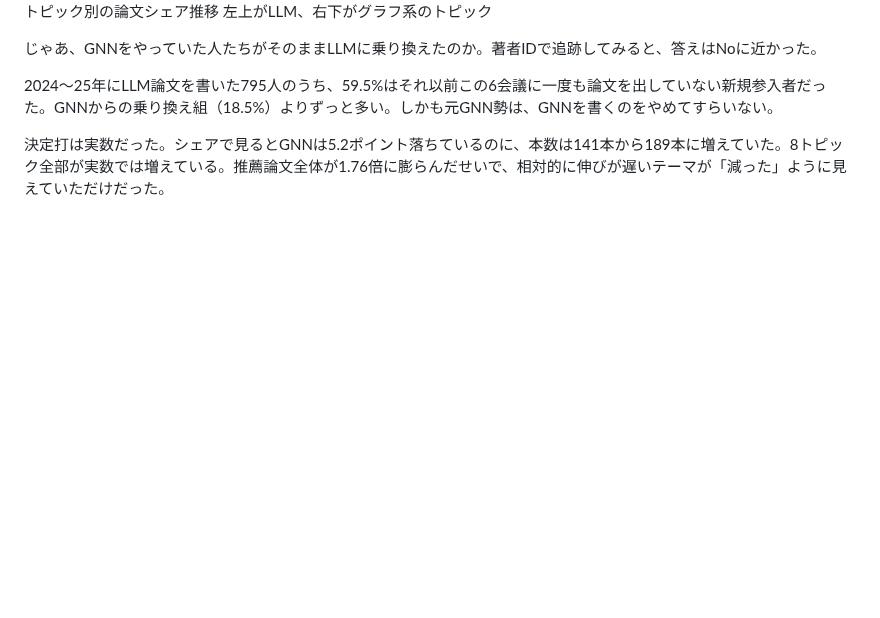
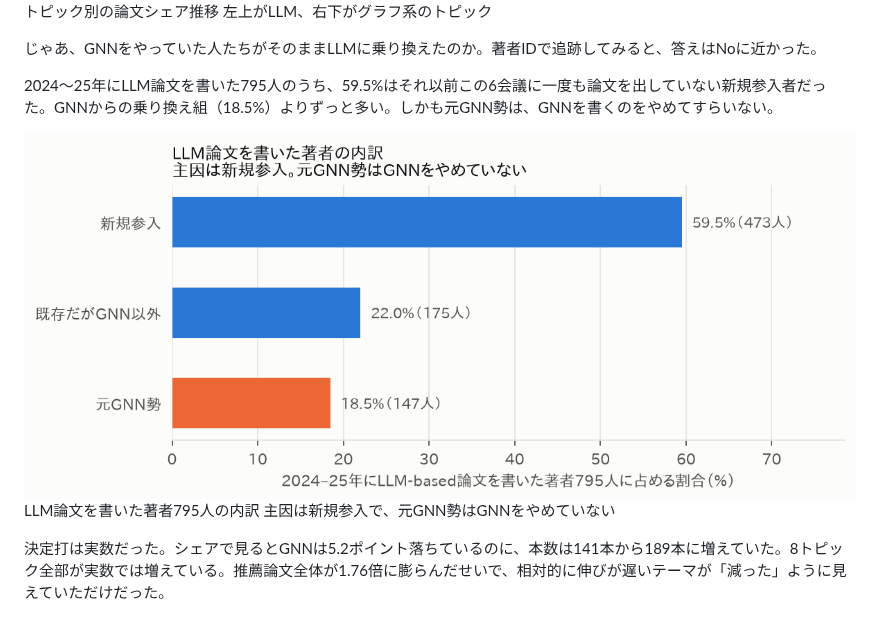
Before and after one commit to kanta-nakamura-biz/recsys-trend-survey, a Markdown page: article/note_draft.md, the part around the change. GitHub-like rendering; pictures changed too: reports/figures/fig7_author_origin.png (added); blank space fills up the shorter version.

```diff
--- a/article/note_draft.md
+++ b/article/note_draft.md
@@ -41,6 +41,10 @@ DBLPから6会議（RecSys / SIGIR / KDD / WWW / WSDM / CIKM）の2019〜2025年
 
 2024〜25年にLLM論文を書いた795人のうち、59.5%はそれ以前この6会議に一度も論文を出していない新規参入者だった。GNNからの乗り換え組（18.5%）よりずっと多い。しかも元GNN勢は、GNNを書くのをやめてすらいない。
 
+![](../reports/figures/fig7_author_origin.png)
+LLM論文を書いた著者795人の内訳
+主因は新規参入で、元GNN勢はGNNをやめていない
+
 決定打は実数だった。シェアで見るとGNNは5.2ポイント落ちているのに、本数は141本から189本に増えていた。8トピック全部が実数では増えている。推薦論文全体が1.76倍に膨らんだせいで、相対的に伸びが遅いテーマが「減った」ように見えていただけだった。
 
 ![](../reports/figures/fig1_period_change.png)
```
Also changed, not shown: 1 other file.
